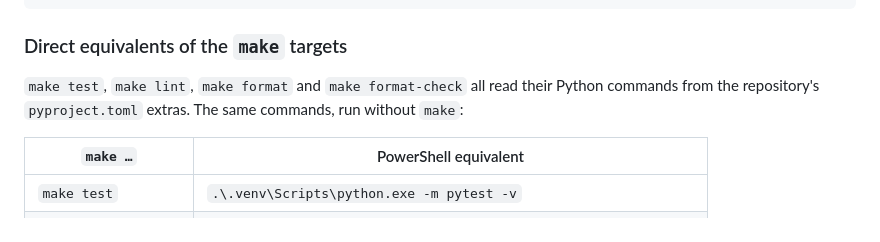
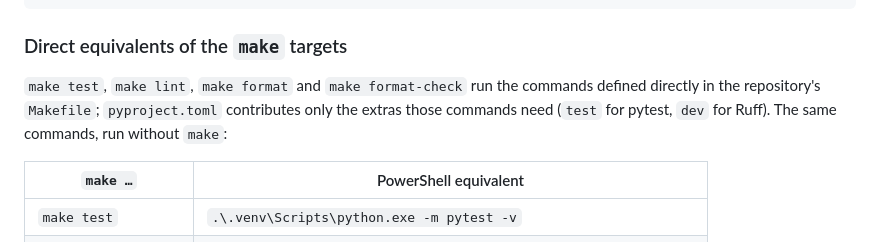
Before and after one commit to PresentJay/dbt-plan, a Markdown page: docs/development-windows.md, the part around the change. Rendered like a GitHub page.

Commit message:
Clarify make target command vs dependency source in Windows guide

```diff
--- a/docs/development-windows.md
+++ b/docs/development-windows.md
@@ -44,9 +44,10 @@ starter:
 
 ### Direct equivalents of the `make` targets
 
-`make test`, `make lint`, `make format` and `make format-check` all read their
-Python commands from the repository's `pyproject.toml` extras. The same
-commands, run without `make`:
+`make test`, `make lint`, `make format` and `make format-check` run the commands
+defined directly in the repository's `Makefile`; `pyproject.toml` contributes
+only the extras those commands need (`test` for pytest, `dev` for Ruff). The
+same commands, run without `make`:
 
 | `make …`        | PowerShell equivalent                                        |
 |-----------------|--------------------------------------------------------------|
```
